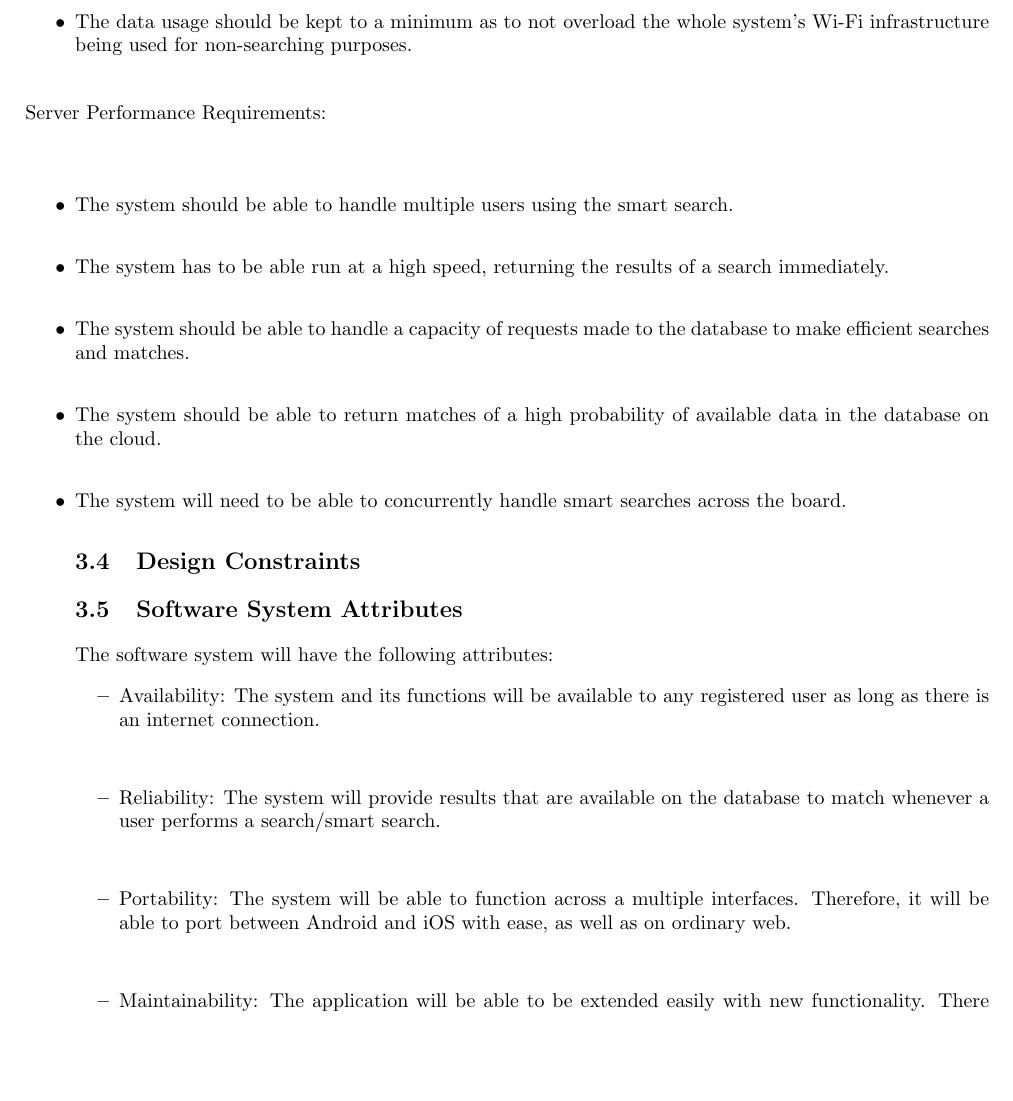
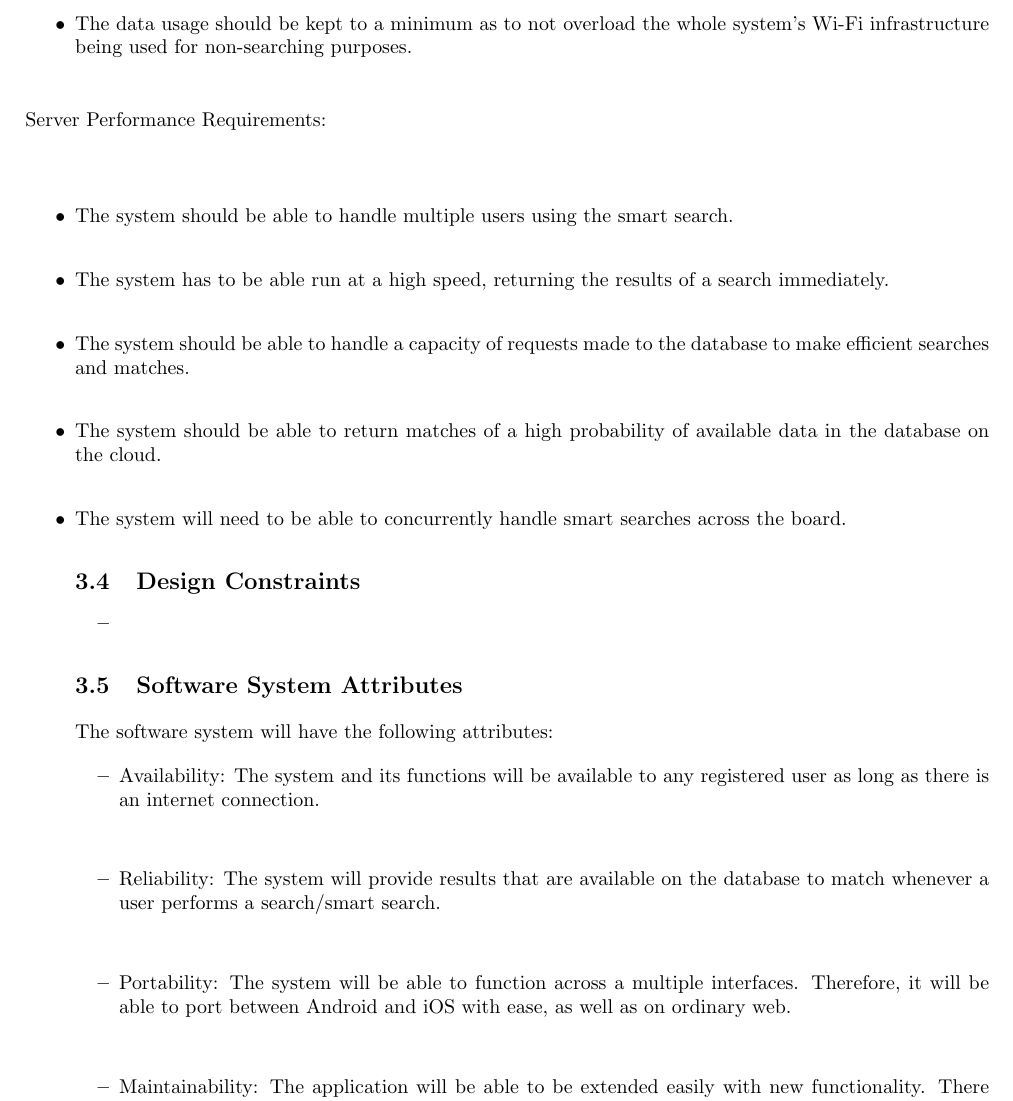
Before and after one commit to josephbondjobo/CodeX, a LaTeX document (System Requirements and Design/System Requirements and Design.tex): part of page 10 of 11 before the commit and part of page 10 of 12 after it, cut so that both start at the same text, the shorter picture padded with empty space. Compiled offline with pdfLaTeX.

Commit message:
Started design constraints

```diff
--- a/System Requirements and Design/System Requirements and Design.tex
+++ b/System Requirements and Design/System Requirements and Design.tex
@@ -283,6 +283,9 @@ The application will run on the Android operating system, specifically version 4
 		\item The system will need to be able to concurrently handle smart searches across the board.
 
 	\subsection{Design Constraints}
+	\begin{itemize}
+		\item
+	\end{itemize}
 
 	\subsection{Software System Attributes}
 	The software system will have the following attributes:
```
